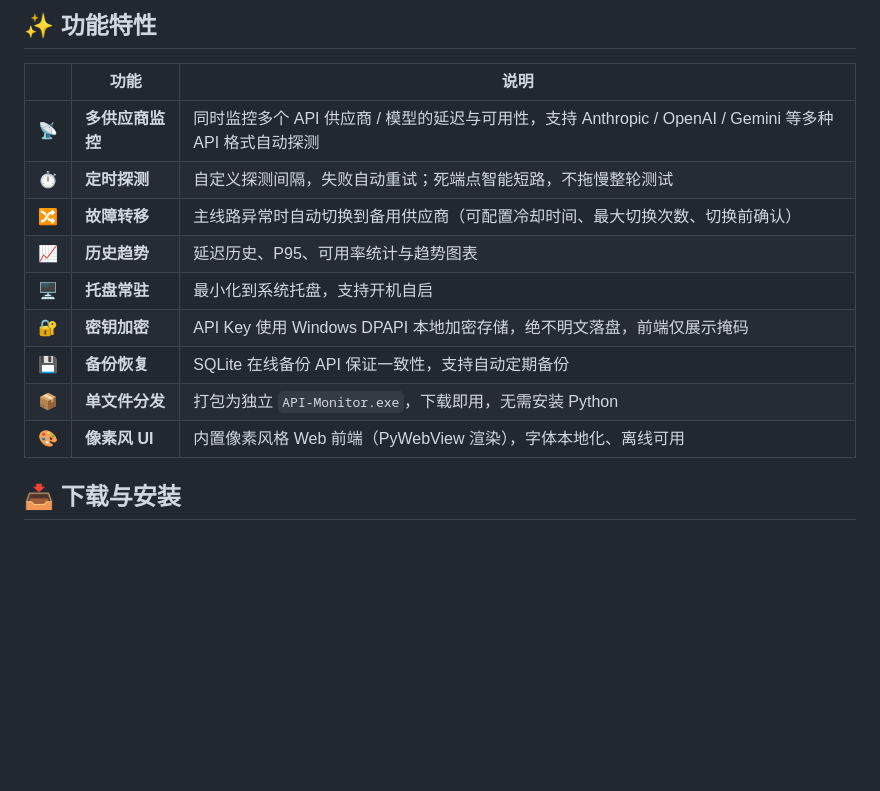
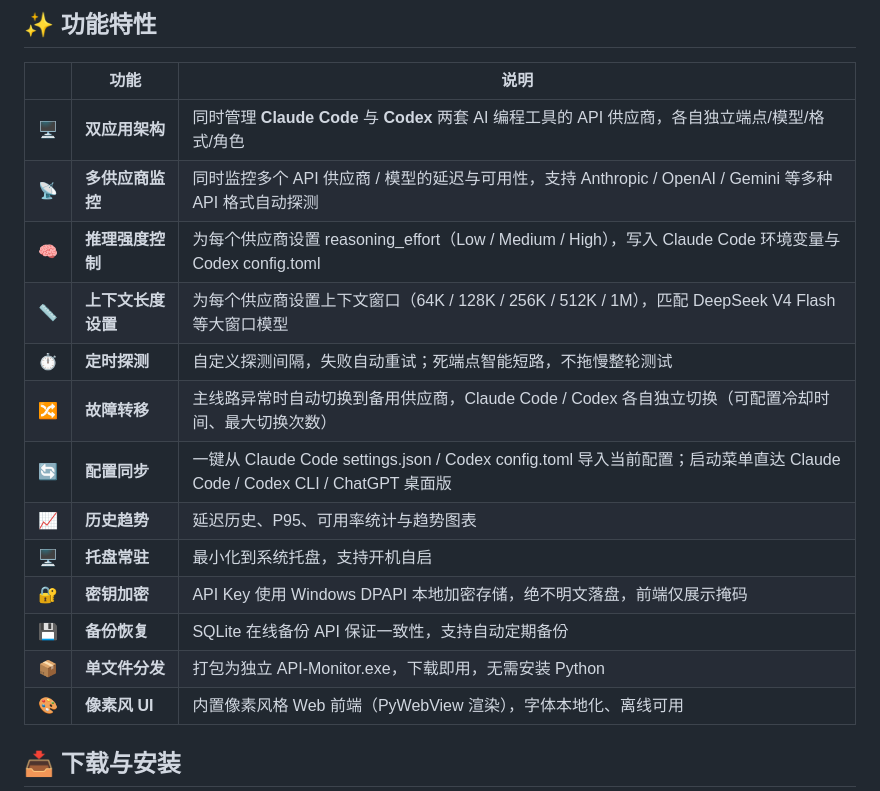
Before and after one commit to 249469326i-lang/api-monitor, a Markdown page: README.md, the part around one of its changes. Rendered like a GitHub page; blank space fills up the shorter version.

```diff
--- a/README.md
+++ b/README.md
@@ -40,14 +40,18 @@
 
 | | 功能 | 说明 |
 | --- | --- | --- |
+| 🖥️ | **双应用架构** | 同时管理 **Claude Code** 与 **Codex** 两套 AI 编程工具的 API 供应商，各自独立端点/模型/格式/角色 |
 | 📡 | **多供应商监控** | 同时监控多个 API 供应商 / 模型的延迟与可用性，支持 Anthropic / OpenAI / Gemini 等多种 API 格式自动探测 |
+| 🧠 | **推理强度控制** | 为每个供应商设置 reasoning_effort（Low / Medium / High），写入 Claude Code 环境变量与 Codex config.toml |
+| 📏 | **上下文长度设置** | 为每个供应商设置上下文窗口（64K / 128K / 256K / 512K / 1M），匹配 DeepSeek V4 Flash 等大窗口模型 |
 | ⏱️ | **定时探测** | 自定义探测间隔，失败自动重试；死端点智能短路，不拖慢整轮测试 |
-| 🔀 | **故障转移** | 主线路异常时自动切换到备用供应商（可配置冷却时间、最大切换次数、切换前确认） |
+| 🔀 | **故障转移** | 主线路异常时自动切换到备用供应商，Claude Code / Codex 各自独立切换（可配置冷却时间、最大切换次数） |
+| 🔄 | **配置同步** | 一键从 Claude Code settings.json / Codex config.toml 导入当前配置；启动菜单直达 Claude Code / Codex CLI / ChatGPT 桌面版 |
 | 📈 | **历史趋势** | 延迟历史、P95、可用率统计与趋势图表 |
 | 🖥️ | **托盘常驻** | 最小化到系统托盘，支持开机自启 |
 | 🔐 | **密钥加密** | API Key 使用 Windows DPAPI 本地加密存储，绝不明文落盘，前端仅展示掩码 |
 | 💾 | **备份恢复** | SQLite 在线备份 API 保证一致性，支持自动定期备份 |
-| 📦 | **单文件分发** | 打包为独立 `API-Monitor.exe`，下载即用，无需安装 Python |
+| 📦 | **单文件分发** | 打包为独立 API-Monitor.exe，下载即用，无需安装 Python |
 | 🎨 | **像素风 UI** | 内置像素风格 Web 前端（PyWebView 渲染），字体本地化、离线可用 |
 
 ## 📥 下载与安装
```
Also changed, not shown: other parts of README.md (+10 -5 lines), docs/images/screenshot.png.
